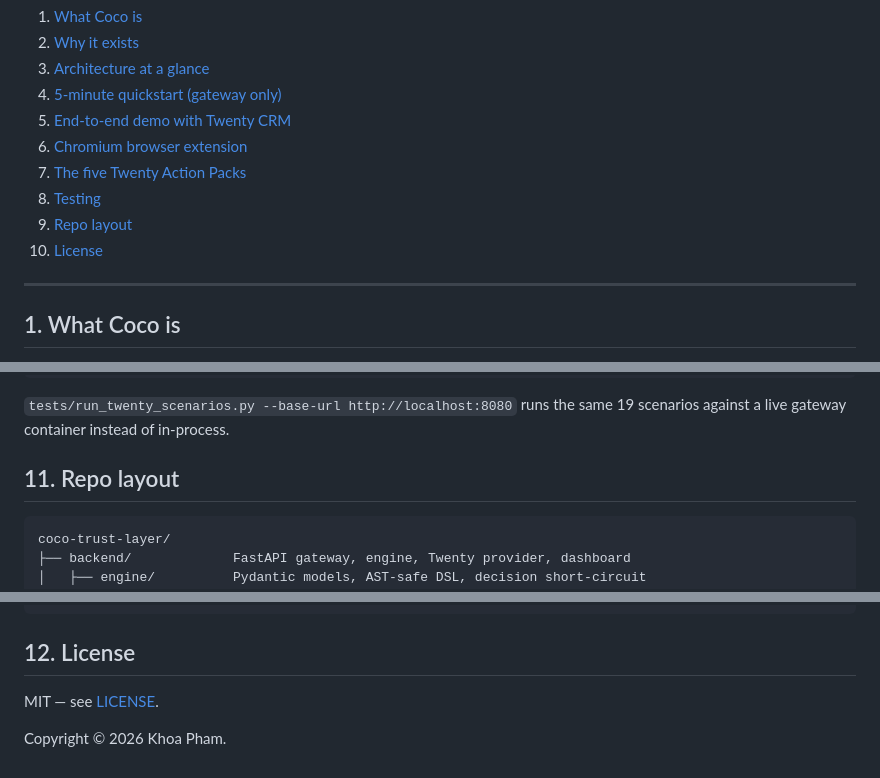
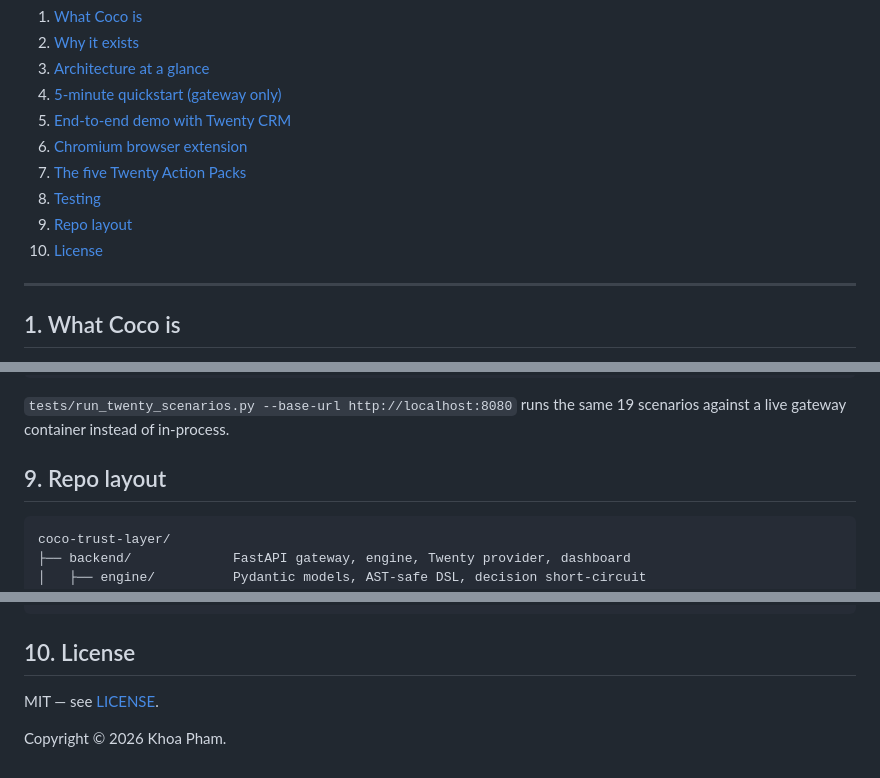
Before and after one commit to khoapham154/coco-trust-layer, a Markdown page: README.md, 3 parts joined by grey strips. GitHub-like rendering.

````diff
--- a/README.md
+++ b/README.md
@@ -21,8 +21,8 @@
 6. [Chromium browser extension](#6-chromium-browser-extension)
 7. [The five Twenty Action Packs](#7-the-five-twenty-action-packs)
 8. [Testing](#8-testing)
-11. [Repo layout](#11-repo-layout)
-12. [License](#12-license)
+9. [Repo layout](#9-repo-layout)
+10. [License](#10-license)
 
 ---
 
@@ -278,7 +278,7 @@ bash scripts/smoke_e2e.sh                               # gateway end-to-end
 the same 19 scenarios against a live gateway container instead of
 in-process.
 
-## 11. Repo layout
+## 9. Repo layout
 
 ```
 coco-trust-layer/
@@ -303,7 +303,7 @@ coco-trust-layer/
 └── README.md            (this file)
 ```
 
-## 12. License
+## 10. License
 
 MIT — see [LICENSE](LICENSE).
 
````
